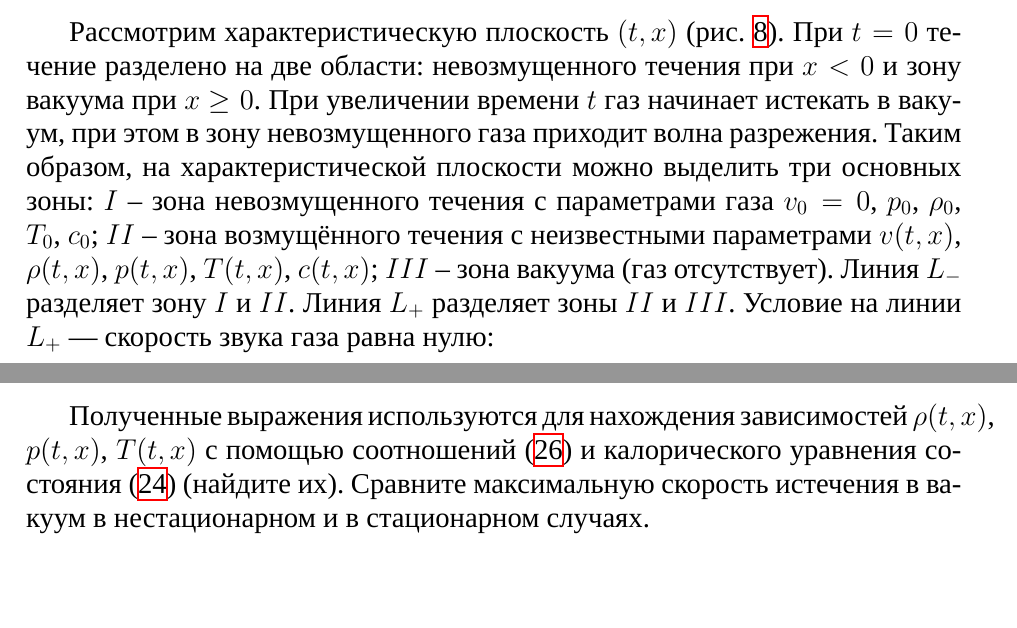
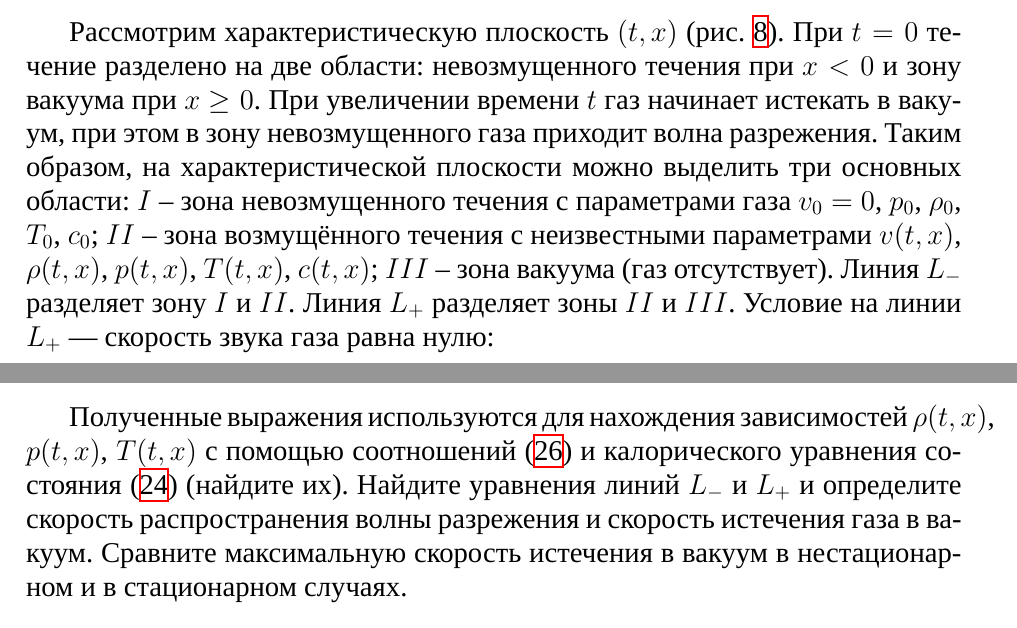
Before and after one commit to the-mozart/tagd_problems_2, a LaTeX document (tex/problems.tex): two parts of pages 31 and 32 of 33, joined at a grey line, cut so that both start at the same text, the shorter picture padded with empty space. Compiled offline with XeLaTeX; a missing font is replaced by an installed copy or a similar font.

Commit message:
Стилистические изменения

```diff
--- a/tex/problems.tex
+++ b/tex/problems.tex
@@ -1455,7 +1455,7 @@ r = v + \int\frac{c(\rho)}{\rho} d\rho,
 \end{problem}
 
 Рассмотрим характеристическую плоскость $\argtxo$ (рис. \ref{fig:problem_3_characteristic_plane}). При $t=0$ течение разделено на две области: невозмущенного течения при $x < 0$ и зону вакуума при $ x \geq 0$.
-При увеличении времени $t$ газ начинает истекать в вакуум, при этом в зону невозмущенного газа приходит волна разрежения. Таким образом, на характеристической плоскости можно выделить три основных зоны: $I$~-- зона невозмущенного течения с параметрами газа $v_0 = 0$, $p_0$, $\rho_0$, $T_0$, $c_0$; $II$~-- зона возмущённого течения с неизвестными параметрами $v\argtxo$, $\rho\argtxo$, $p\argtxo$, $T\argtxo$, $c\argtxo$; $III$~-- зона вакуума (газ отсутствует). Линия $L_-$ разделяет зону $I$ и $II$. Линия $L_+$ разделяет зоны $II$ и $III$. Условие на линии $L_+$ --- скорость звука газа равна нулю:
+При увеличении времени $t$ газ начинает истекать в вакуум, при этом в зону невозмущенного газа приходит волна разрежения. Таким образом, на характеристической плоскости можно выделить три основных области: $I$~-- зона невозмущенного течения с параметрами газа $v_0 = 0$, $p_0$, $\rho_0$, $T_0$, $c_0$; $II$~-- зона возмущённого течения с неизвестными параметрами $v\argtxo$, $\rho\argtxo$, $p\argtxo$, $T\argtxo$, $c\argtxo$; $III$~-- зона вакуума (газ отсутствует). Линия $L_-$ разделяет зону $I$ и $II$. Линия $L_+$ разделяет зоны $II$ и $III$. Условие на линии $L_+$ --- скорость звука газа равна нулю:
 \[
 c|_{L_+}=0.
 \]
@@ -1499,11 +1499,11 @@ x = (v-c) t.
 
 Из уравнений (\ref{eq:problem_3_r}) и (\ref{eq:problem_3_Cminus_char})  следуют формулы:
 \[
-v = \frac{2}{\gamma+1} \left( c_0 + \frac{x}{t} \right),\quad
-c = \frac{2}{\gamma+1} \left( c_0 - \frac{\gamma-1}{2}\frac{x}{t} \right).
-\]
-
-Полученные выражения используются для нахождения зависимостей $\rho\argtxo$, $p\argtxo$, $T\argtxo$ с помощью соотношений (\ref{eq:solution_r_wave}) и калорического уравнения состояния (\ref{eq:polytrop_dfn}) (найдите их). Сравните максимальную скорость истечения в вакуум в нестационарном и в стационарном случаях.
+v = \frac{2}{\gamma+1}  \left( c_0 + \frac{x}{t} \right),\quad
+c = \frac{2}{\gamma+1}  \left( c_0 - \frac{\gamma-1}{2}\frac{x}{t} \right).
+\]
+
+Полученные выражения используются для нахождения зависимостей $\rho\argtxo$, $p\argtxo$, $T\argtxo$ с помощью соотношений (\ref{eq:solution_r_wave}) и калорического уравнения состояния (\ref{eq:polytrop_dfn}) (найдите их). Найдите уравнения линий $L_-$ и $L_+$ и определите скорость распространения волны разрежения и скорость истечения газа в вакуум. Сравните максимальную скорость истечения в вакуум в нестационарном и в стационарном случаях.
 
 \subsection{Задачи для самостоятельного решения}
 
```
Also changed, not shown: tex/problems.pdf.
